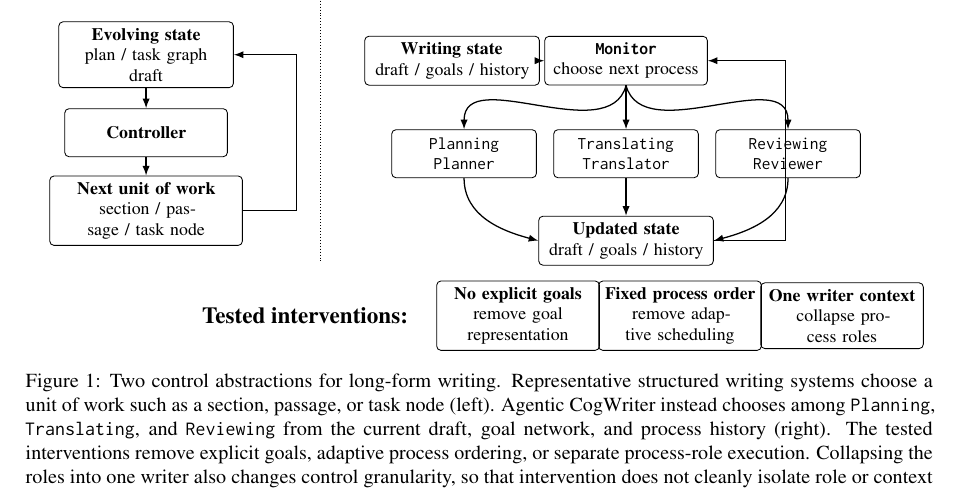
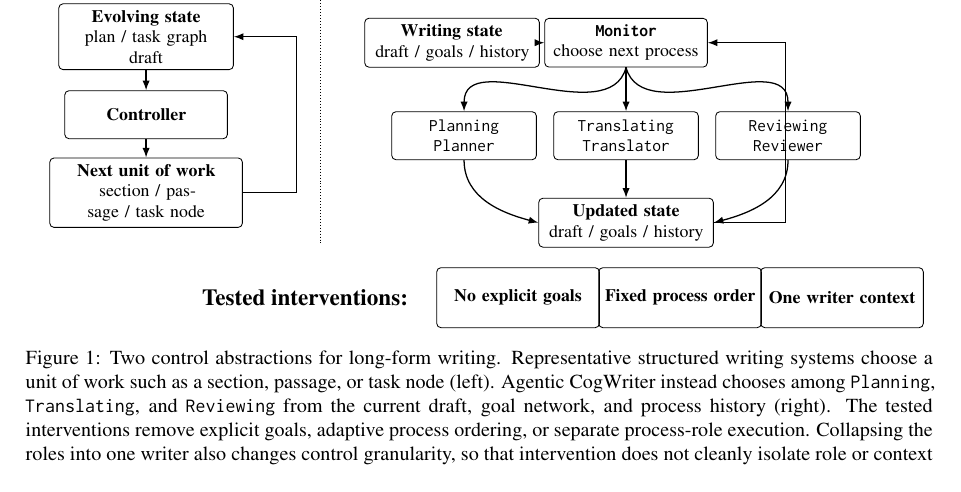
Before and after one commit to shunk031/agentic-cognitive-writing, a LaTeX paper (paper/acl_latex.tex, which reads paper/fig/tex/overview.tex): part of page 2 of 17, cut so that both start at the same text. Compiled offline with pdfLaTeX.

Commit message:
paper: simplify overview intervention labels

```diff
--- a/paper/fig/tex/overview.tex
+++ b/paper/fig/tex/overview.tex
@@ -85,11 +85,11 @@
 \node[font=\bfseries,anchor=east] (abllabel) at (4.5,-2.25)
     {Tested interventions:};
 \node[ablation] (nogoals) at (6.2,-2.25)
-    {\textbf{No explicit goals}\\remove goal representation};
+    {\textbf{No explicit goals}};
 \node[ablation] (fixed) at (8.9,-2.25)
-    {\textbf{Fixed process order}\\remove adaptive scheduling};
+    {\textbf{Fixed process order}};
 \node[ablation] (single) at (11.6,-2.25)
-    {\textbf{One writer context}\\collapse process roles};
+    {\textbf{One writer context}};
 \end{tikzpicture}%
 }
 \caption{Two control abstractions for long-form writing. Representative structured writing systems choose a unit of work such as a section, passage, or task node (left). Agentic CogWriter instead chooses among \texttt{Planning}, \texttt{Translating}, and \texttt{Reviewing} from the current draft, goal network, and process history (right). The tested interventions remove explicit goals, adaptive process ordering, or separate process-role execution. Collapsing the roles into one writer also changes control granularity, so that intervention does not cleanly isolate role or context separation.}
```
